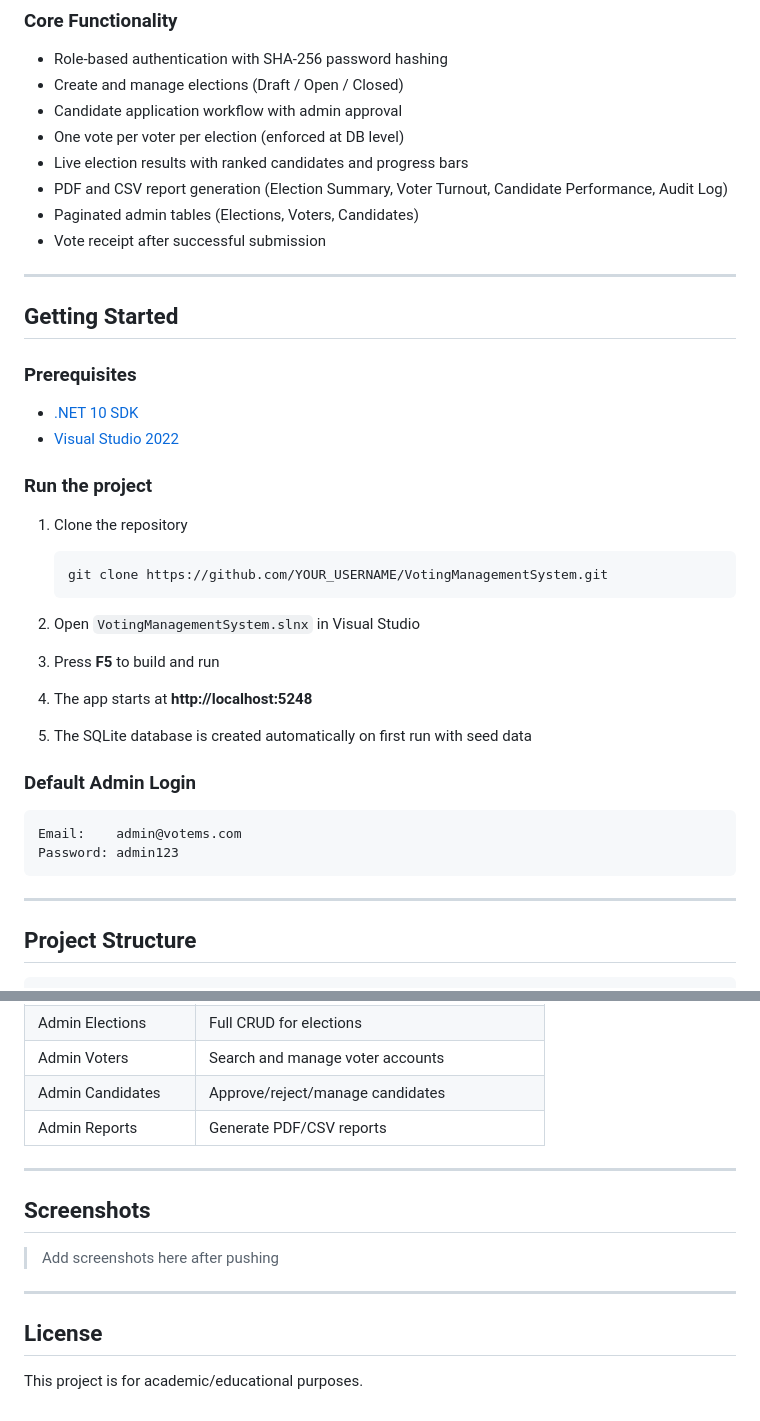
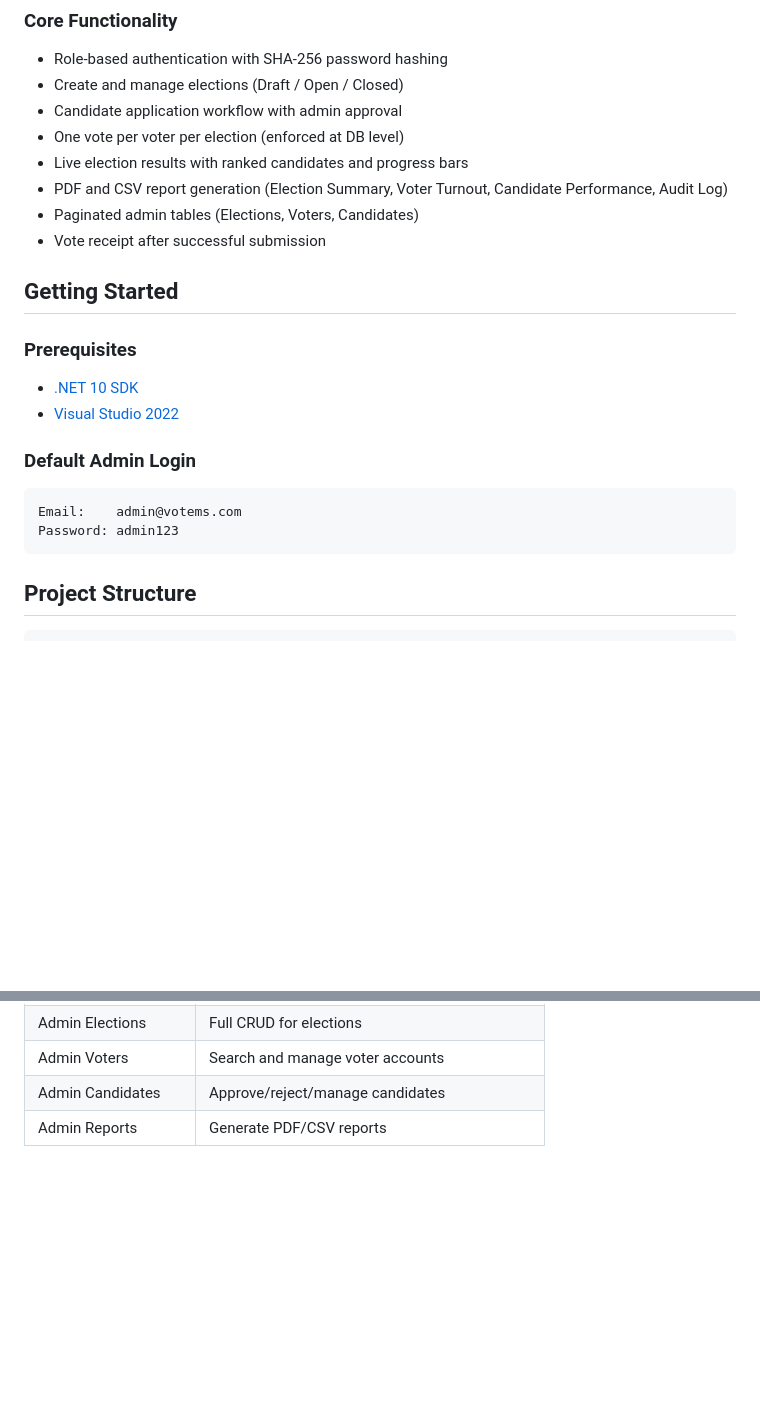
Before and after one commit to Johnson-Bright/VotingManagementSystem, a Markdown page: README.md, 2 parts joined by grey strips. Rendered like a GitHub page; blank space fills up the shorter version.

````diff
--- a/README.md
+++ b/README.md
@@ -35,7 +34,7 @@ A full-stack web-based voting management system built with **ASP.NET Core 10**,
 - Paginated admin tables (Elections, Voters, Candidates)
 - Vote receipt after successful submission
 
----
+
 
 ## Getting Started
 
@@ -43,20 +42,6 @@ A full-stack web-based voting management system built with **ASP.NET Core 10**,
 - [.NET 10 SDK](https://dotnet.microsoft.com/download)
 - [Visual Studio 2022](https://visualstudio.microsoft.com/)
 
-### Run the project
-
-1. Clone the repository
-   ```bash
-   git clone https://github.com/YOUR_USERNAME/VotingManagementSystem.git
-   ```
-
-2. Open `VotingManagementSystem.slnx` in Visual Studio
-
-3. Press **F5** to build and run
-
-4. The app starts at **http://localhost:5248**
-
-5. The SQLite database is created automatically on first run with seed data
 
 ### Default Admin Login
 ```
@@ -64,7 +49,7 @@ Email:    admin@votems.com
 Password: admin123
 ```
 
----
+
 
 ## Project Structure
 
@@ -114,15 +97,3 @@ VotingManagementSystem/
 | Admin Voters | Search and manage voter accounts |
 | Admin Candidates | Approve/reject/manage candidates |
 | Admin Reports | Generate PDF/CSV reports |
-
----
-
-## Screenshots
-
-> Add screenshots here after pushing
-
----
-
-## License
-
-This project is for academic/educational purposes.
````
Also changed, not shown: other parts of README.md (+1 -4 lines).
